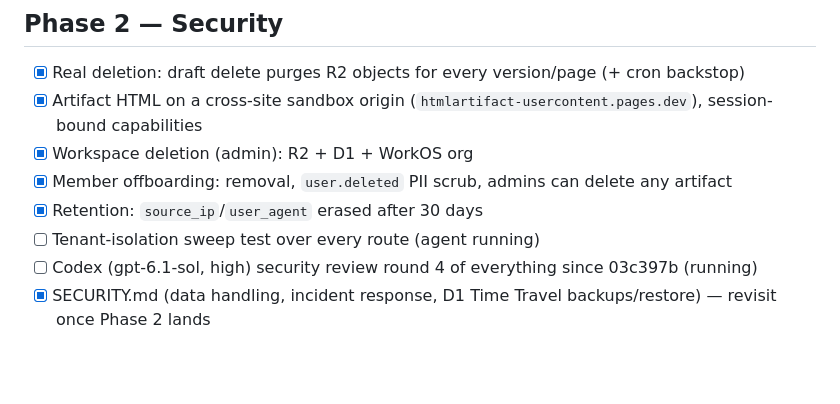
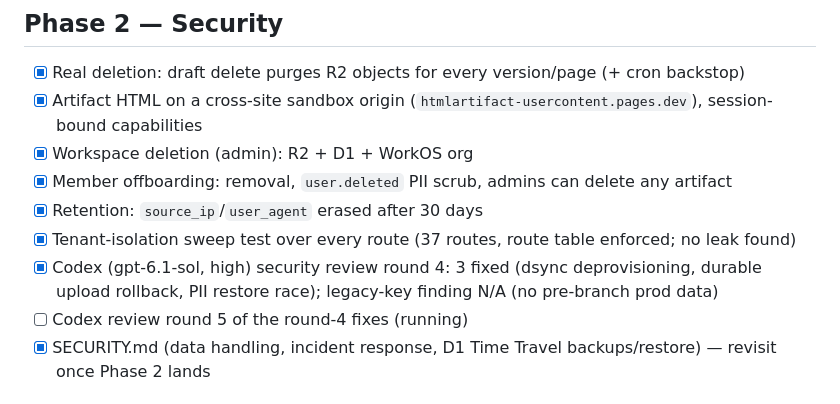
Before and after one commit to Dhruv2mars/htmlartifact, a Markdown page: TASKS.md, the part around the change. Rendered like a GitHub page; blank space fills up the shorter version.

Commit message:
TASKS: review round 4, isolation sweep
Co-Authored-By: Claude Opus 5.5 <noreply@anthropic.com>

```diff
--- a/TASKS.md
+++ b/TASKS.md
@@ -17,8 +17,9 @@ provably removes its R2 objects (every version).
 - [x] Workspace deletion (admin): R2 + D1 + WorkOS org
 - [x] Member offboarding: removal, `user.deleted` PII scrub, admins can delete any artifact
 - [x] Retention: `source_ip`/`user_agent` erased after 30 days
-- [ ] Tenant-isolation sweep test over every route (agent running)
-- [ ] Codex (gpt-6.1-sol, high) security review round 4 of everything since 03c397b (running)
+- [x] Tenant-isolation sweep test over every route (37 routes, route table enforced; no leak found)
+- [x] Codex (gpt-6.1-sol, high) security review round 4: 3 fixed (dsync deprovisioning, durable upload rollback, PII restore race); legacy-key finding N/A (no pre-branch prod data)
+- [ ] Codex review round 5 of the round-4 fixes (running)
 - [x] SECURITY.md (data handling, incident response, D1 Time Travel backups/restore) — revisit once Phase 2 lands
 
 ## Phase 3 — WorkOS (scoped)
```
